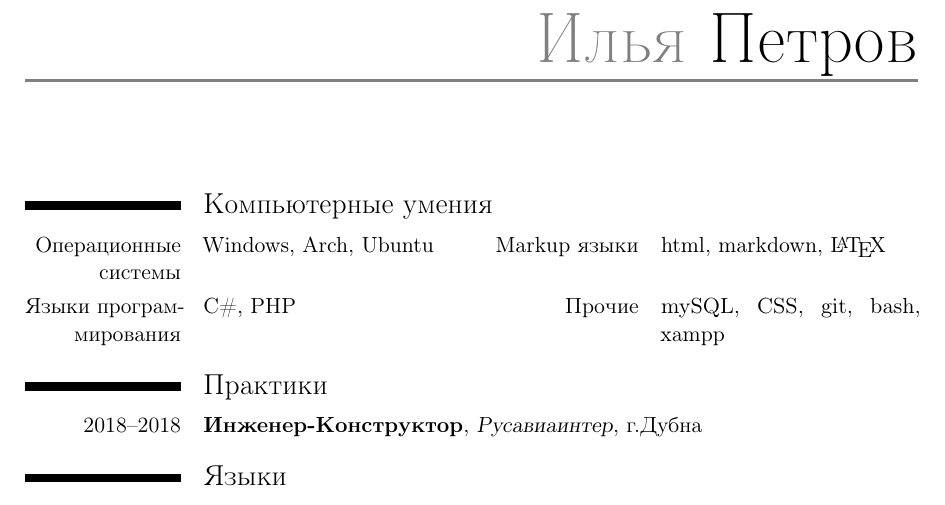
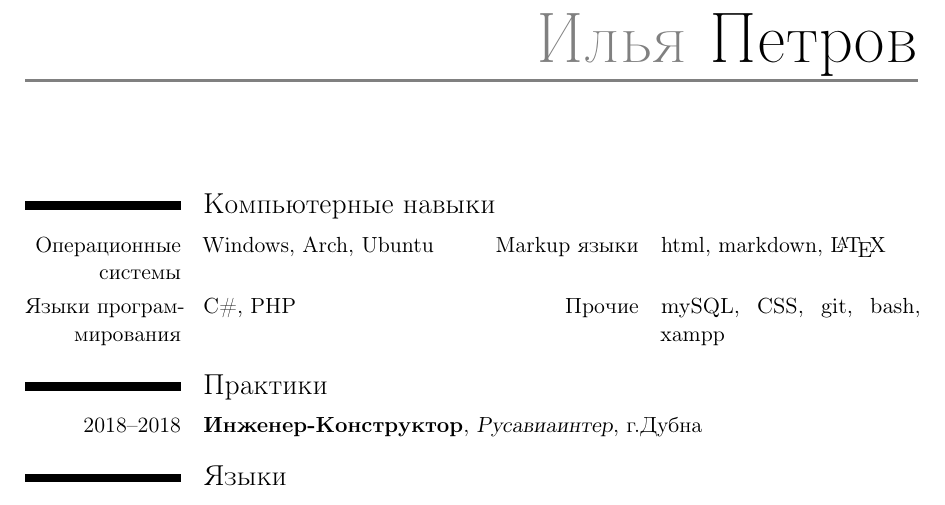
Before and after one commit to ilyapetrovMO/CV, a LaTeX CV (ilyacv.tex): part of the page, cut so that both start at the same text. Compiled offline with pdfLaTeX.

Commit message:
навыки

```diff
--- a/ilyacv.tex
+++ b/ilyacv.tex
@@ -18,7 +18,7 @@
 
 \begin{document}
     \makecvtitle
-    \section{Компьютерные умения}
+    \section{Компьютерные навыки}
     \cvdoubleitem{Операционные системы}{Windows, Arch, Ubuntu}{Markup языки}{html, markdown, \LaTeX}
     \cvdoubleitem{Языки программирования}{C\#, PHP}{Прочие}{mySQL, CSS, git, bash, xampp}
     \section{Практики}
```
Also changed, not shown: ilyacv.pdf, 5 other files.
